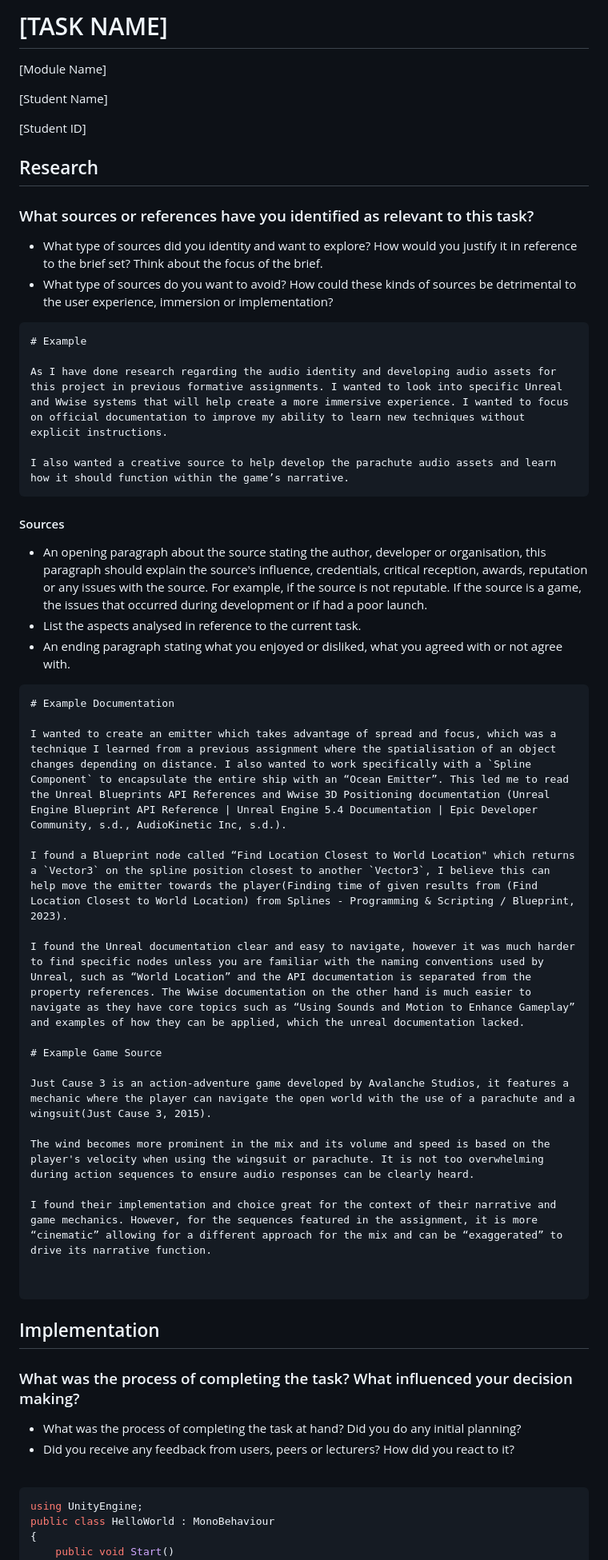
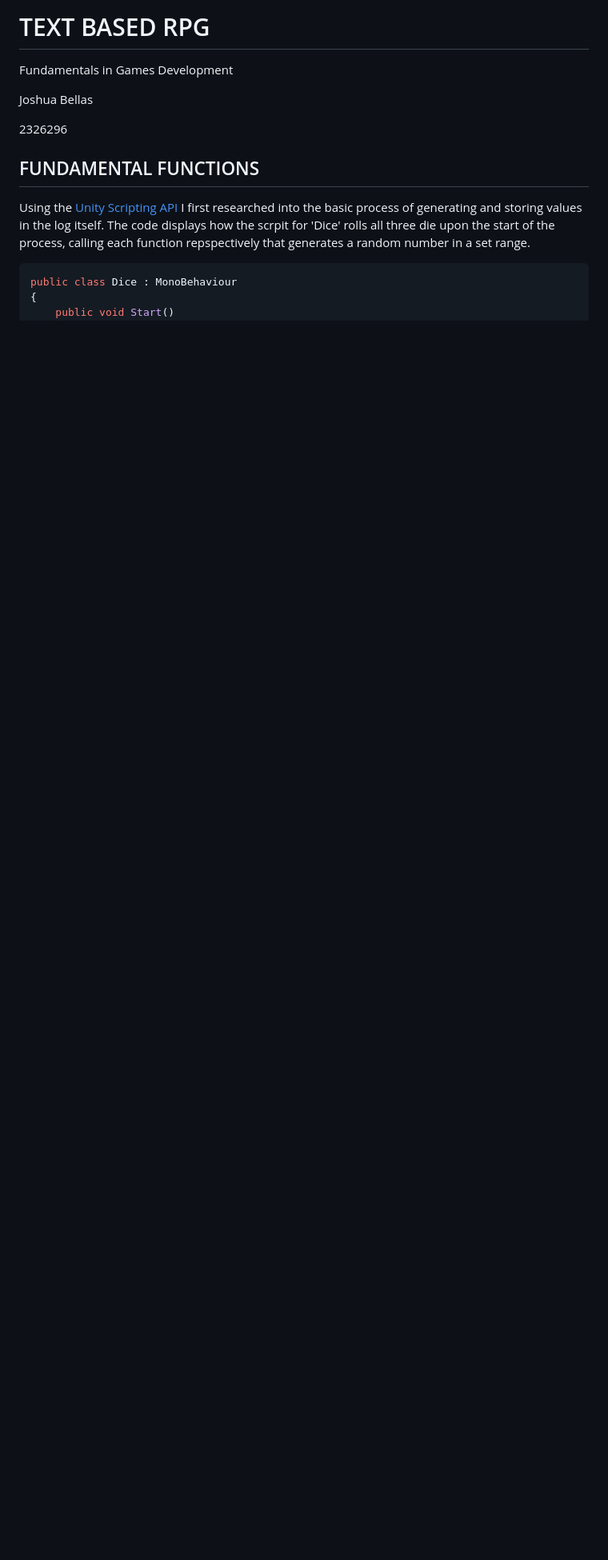
Before and after one commit to lunaviadev/uca-rpg-game, a Markdown page: Development Journal Template.md, the part around the change printed below. Shown: that part at 80% size. Drawn GitHub-style; blank space fills up the shorter version.

````diff
--- a/Development Journal Template.md
+++ b/Development Journal Template.md
@@ -1,65 +1,17 @@
-# [TASK NAME]
+# TEXT BASED RPG
 
-[Module Name]
+Fundamentals in Games Development
 
-[Student Name]
+Joshua Bellas
 
-[Student ID]
+2326296
 
-## Research
+## FUNDAMENTAL FUNCTIONS
 
-### What sources or references have you identified as relevant to this task?
-
-- What type of sources did you identity and want to explore? How would you justify it in reference to the brief set? Think about the focus of the brief.
-- What type of sources do you want to avoid? How could these kinds of sources be detrimental to the user experience, immersion or implementation?
-
-
-```Markdown
-# Example
-
-As I have done research regarding the audio identity and developing audio assets for this project in previous formative assignments. I wanted to look into specific Unreal and Wwise systems that will help create a more immersive experience. I wanted to focus on official documentation to improve my ability to learn new techniques without explicit instructions.
-
-I also wanted a creative source to help develop the parachute audio assets and learn how it should function within the game’s narrative.
-```
-
-#### Sources
-
-- An opening paragraph about the source stating the author, developer or organisation, this paragraph should explain the source's influence, credentials, critical reception, awards, reputation or any issues with the source. For example, if the source is not reputable. If the source is a game, the issues that occurred during development or if had a poor launch.
-- List the aspects analysed in reference to the current task.
-- An ending paragraph stating what you enjoyed or disliked, what you agreed with or not agree with.
-
-```Markdown
-# Example Documentation
-
-I wanted to create an emitter which takes advantage of spread and focus, which was a technique I learned from a previous assignment where the spatialisation of an object changes depending on distance. I also wanted to work specifically with a `Spline Component` to encapsulate the entire ship with an “Ocean Emitter”. This led me to read the Unreal Blueprints API References and Wwise 3D Positioning documentation (Unreal Engine Blueprint API Reference | Unreal Engine 5.4 Documentation | Epic Developer Community, s.d., AudioKinetic Inc, s.d.).
-
-I found a Blueprint node called “Find Location Closest to World Location" which returns a `Vector3` on the spline position closest to another `Vector3`, I believe this can help move the emitter towards the player(Finding time of given results from (Find Location Closest to World Location) from Splines - Programming & Scripting / Blueprint, 2023).
-
-I found the Unreal documentation clear and easy to navigate, however it was much harder to find specific nodes unless you are familiar with the naming conventions used by Unreal, such as “World Location” and the API documentation is separated from the property references. The Wwise documentation on the other hand is much easier to navigate as they have core topics such as “Using Sounds and Motion to Enhance Gameplay” and examples of how they can be applied, which the unreal documentation lacked.
-
-# Example Game Source
-
-Just Cause 3 is an action-adventure game developed by Avalanche Studios, it features a mechanic where the player can navigate the open world with the use of a parachute and a wingsuit(Just Cause 3, 2015).
-
-The wind becomes more prominent in the mix and its volume and speed is based on the player's velocity when using the wingsuit or parachute. It is not too overwhelming during action sequences to ensure audio responses can be clearly heard.
-
-I found their implementation and choice great for the context of their narrative and game mechanics. However, for the sequences featured in the assignment, it is more “cinematic” allowing for a different approach for the mix and can be “exaggerated” to drive its narrative function.
-
-
-```
-
-## Implementation
-
-### What was the process of completing the task? What influenced your decision making?
-
-- What was the process of completing the task at hand? Did you do any initial planning?
-- Did you receive any feedback from users, peers or lecturers? How did you react to it?
-
-<br>
+Using the [Unity Scripting API](https://docs.unity3d.com/ScriptReference/Random.Range.html) I first researched into the basic process of generating and storing values in the log itself. The code displays how the scrpit for 'Dice' rolls all three die upon the start of the process, calling each function repspectively that generates a random number in a set range.
 
 ```csharp
-using UnityEngine;
-public class HelloWorld : MonoBehaviour
+public class Dice : MonoBehaviour
 {
     public void Start()
     {
````
Also changed, not shown: other parts of Development Journal Template.md (+88 -55 lines), PICTURES/DEBUGLOG.png (added), PICTURES/PICTURE1.png (added), PICTURES/TEST1.png (added), PICTURES/TEST2.png (added).
